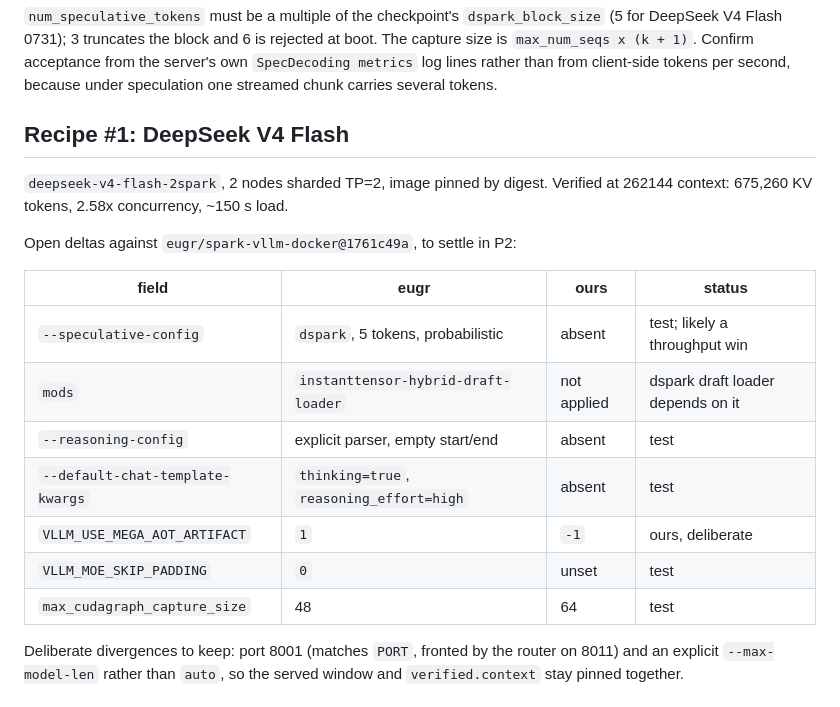
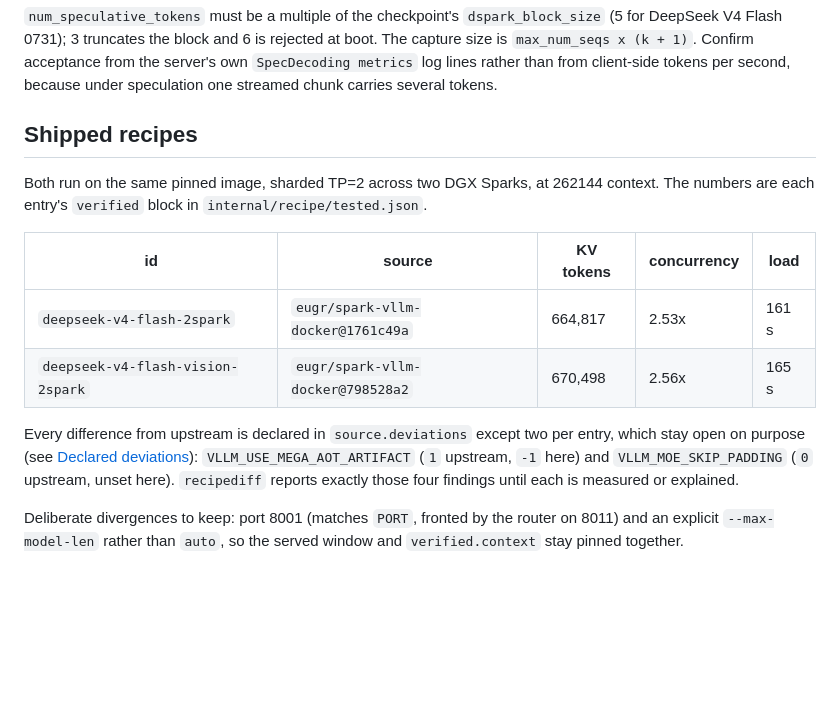
Before and after one commit to coder/vllm-helper, a Markdown page: docs/recipes.md, the part around the change. Drawn GitHub-style; blank space fills up the shorter version.

Commit message:
docs: replace the stale recipe delta table with what the entries declare
The 'open deltas, to settle in P2' table predated the declarations: five of
its seven rows are now declared deviations, and its verified numbers were
from an earlier run. Show both shipped entries with their recorded numbers
and name the two differences recipediff still reports. CHANGELOG notes the
deliberate-stop behaviour, runner switching, and the panel limitation.

```diff
--- a/docs/recipes.md
+++ b/docs/recipes.md
@@ -206,22 +206,21 @@ is `max_num_seqs x (k + 1)`. Confirm acceptance from the server's own `SpecDecod
 metrics` log lines rather than from client-side tokens per second, because under
 speculation one streamed chunk carries several tokens.
 
-## Recipe #1: DeepSeek V4 Flash
+## Shipped recipes
 
-`deepseek-v4-flash-2spark`, 2 nodes sharded TP=2, image pinned by digest. Verified at
-262144 context: 675,260 KV tokens, 2.58x concurrency, ~150 s load.
+Both run on the same pinned image, sharded TP=2 across two DGX Sparks, at 262144 context.
+The numbers are each entry's `verified` block in `internal/recipe/tested.json`.
 
-Open deltas against `eugr/spark-vllm-docker@1761c49a`, to settle in P2:
+| id                                | source                            | KV tokens | concurrency | load  |
+| --------------------------------- | --------------------------------- | --------- | ----------- | ----- |
+| `deepseek-v4-flash-2spark`        | `eugr/spark-vllm-docker@1761c49a` | 664,817   | 2.53x       | 161 s |
+| `deepseek-v4-flash-vision-2spark` | `eugr/spark-vllm-docker@798528a2` | 670,498   | 2.56x       | 165 s |
 
-| field                            | eugr                                     | ours        | status                            |
-| -------------------------------- | ---------------------------------------- | ----------- | --------------------------------- |
-| `--speculative-config`           | `dspark`, 5 tokens, probabilistic        | absent      | test; likely a throughput win     |
-| `mods`                           | `instanttensor-hybrid-draft-loader`      | not applied | dspark draft loader depends on it |
-| `--reasoning-config`             | explicit parser, empty start/end         | absent      | test                              |
-| `--default-chat-template-kwargs` | `thinking=true`, `reasoning_effort=high` | absent      | test                              |
-| `VLLM_USE_MEGA_AOT_ARTIFACT`     | `1`                                      | `-1`        | ours, deliberate                  |
-| `VLLM_MOE_SKIP_PADDING`          | `0`                                      | unset       | test                              |
-| `max_cudagraph_capture_size`     | 48                                       | 64          | test                              |
+Every difference from upstream is declared in `source.deviations` except two per entry,
+which stay open on purpose (see [Declared deviations](#declared-deviations)):
+`VLLM_USE_MEGA_AOT_ARTIFACT` (`1` upstream, `-1` here) and `VLLM_MOE_SKIP_PADDING` (`0`
+upstream, unset here). `recipediff` reports exactly those four findings until each is
+measured or explained.
 
 Deliberate divergences to keep: port 8001 (matches `PORT`, fronted by the router on 8011) and an explicit `--max-model-len` rather than `auto`, so the served window and
 `verified.context` stay pinned together.
```
Also changed, not shown: CHANGELOG.md (+4 -1 lines).
